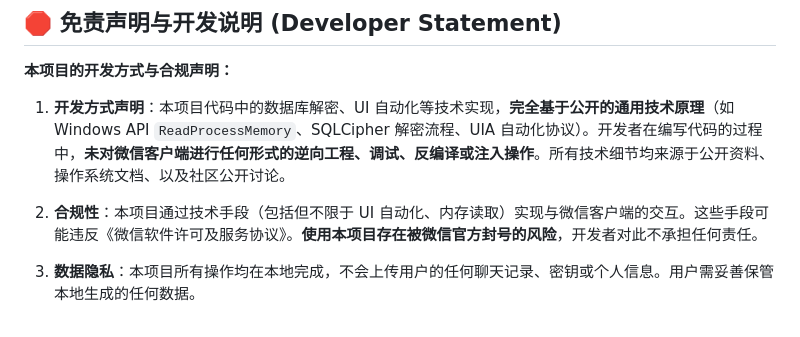
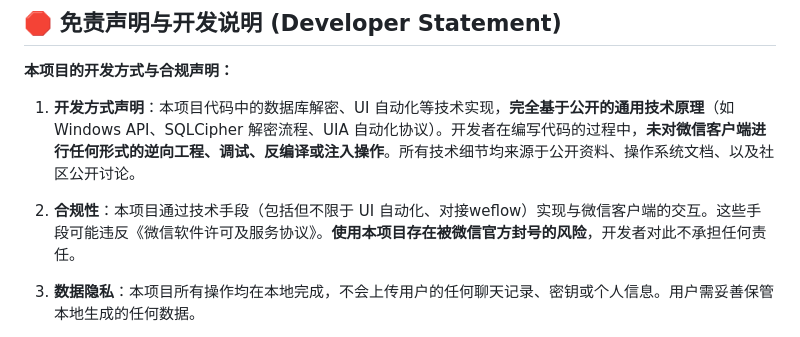
Before and after one commit to Mouseww/wechat-cli, a Markdown page: README.md, the part around the change. GitHub-like rendering.

```diff
--- a/README.md
+++ b/README.md
@@ -21,9 +21,9 @@
 
 **本项目的开发方式与合规声明：**
 
-1. **开发方式声明**：本项目代码中的数据库解密、UI 自动化等技术实现，**完全基于公开的通用技术原理**（如 Windows API `ReadProcessMemory`、SQLCipher 解密流程、UIA 自动化协议）。开发者在编写代码的过程中，**未对微信客户端进行任何形式的逆向工程、调试、反编译或注入操作**。所有技术细节均来源于公开资料、操作系统文档、以及社区公开讨论。
+1. **开发方式声明**：本项目代码中的数据库解密、UI 自动化等技术实现，**完全基于公开的通用技术原理**（如 Windows API、SQLCipher 解密流程、UIA 自动化协议）。开发者在编写代码的过程中，**未对微信客户端进行任何形式的逆向工程、调试、反编译或注入操作**。所有技术细节均来源于公开资料、操作系统文档、以及社区公开讨论。
 
-2. **合规性**：本项目通过技术手段（包括但不限于 UI 自动化、内存读取）实现与微信客户端的交互。这些手段可能违反《微信软件许可及服务协议》。**使用本项目存在被微信官方封号的风险**，开发者对此不承担任何责任。
+2. **合规性**：本项目通过技术手段（包括但不限于 UI 自动化、对接weflow）实现与微信客户端的交互。这些手段可能违反《微信软件许可及服务协议》。**使用本项目存在被微信官方封号的风险**，开发者对此不承担任何责任。
 
 3. **数据隐私**：本项目所有操作均在本地完成，不会上传用户的任何聊天记录、密钥或个人信息。用户需妥善保管本地生成的任何数据。
 
```
